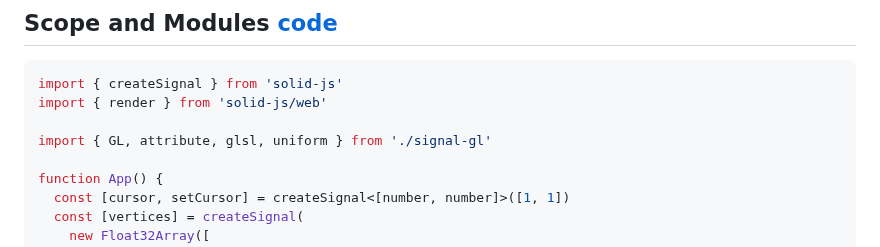
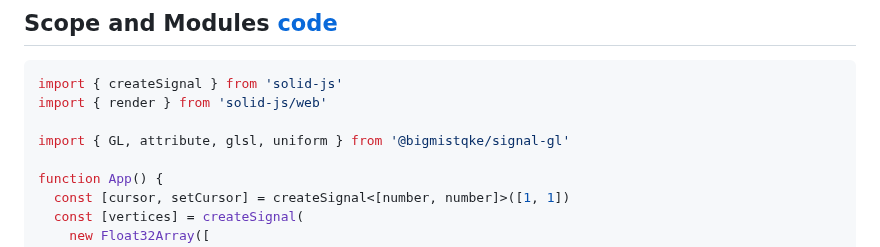
Before and after one commit to bigmistqke/signal-gl, a Markdown page: README.md, the part around the change. Rendered like a GitHub page.

```diff
--- a/README.md
+++ b/README.md
@@ -76,7 +76,7 @@ https://github.com/bigmistqke/signal.gl/assets/10504064/d0b05162-ee8c-4767-b0cc-
 import { createSignal } from 'solid-js'
 import { render } from 'solid-js/web'
 
-import { GL, attribute, glsl, uniform } from './signal-gl'
+import { GL, attribute, glsl, uniform } from '@bigmistqke/signal-gl'
 
 function App() {
   const [cursor, setCursor] = createSignal<[number, number]>([1, 1])
```
